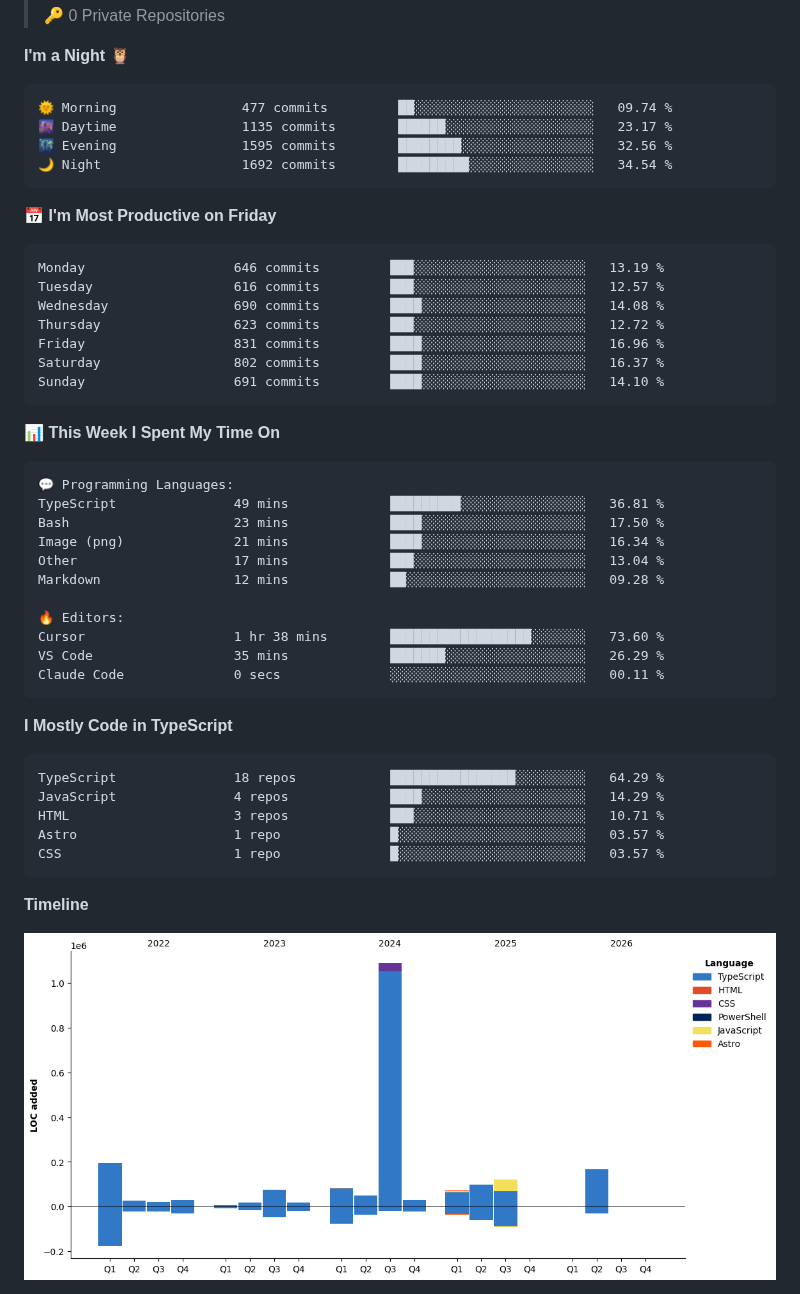
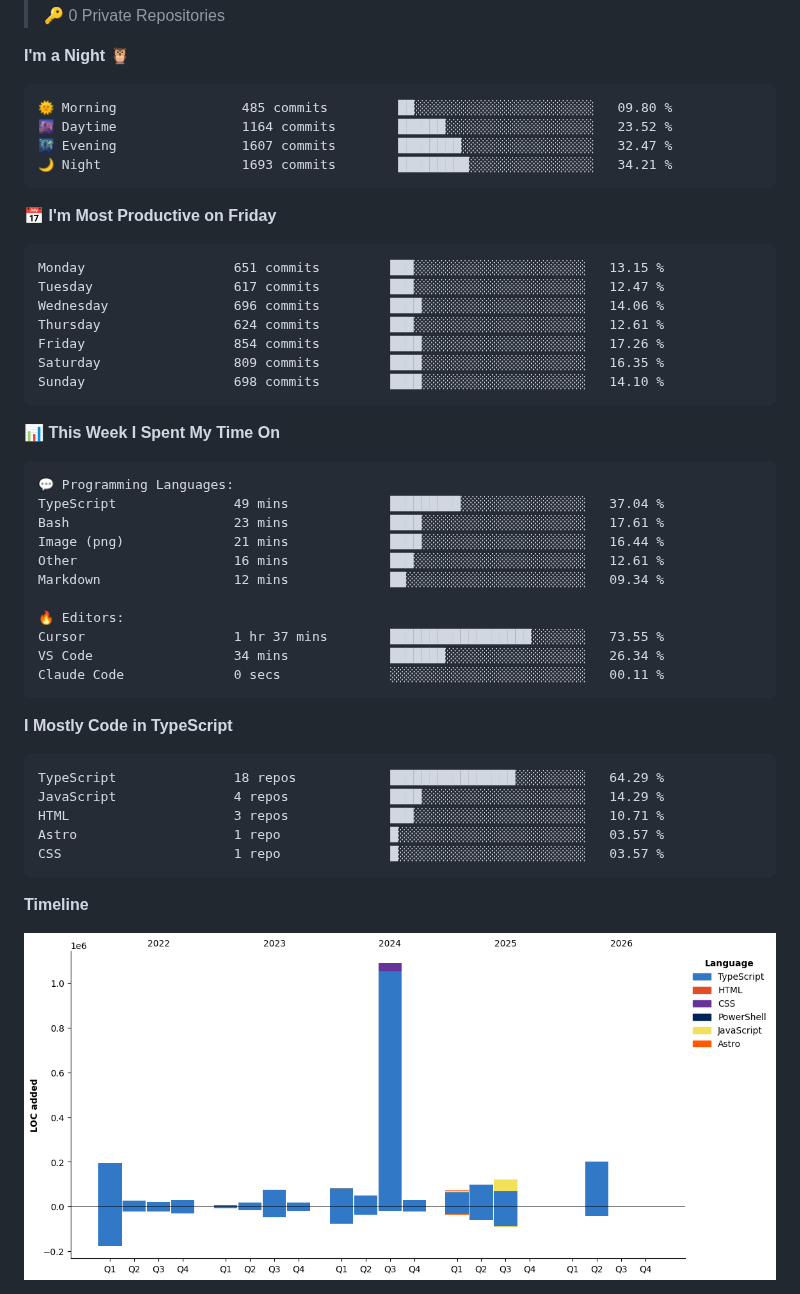
Before and after one commit to darvinpatel/darvinpatel, a Markdown page: README.md, the part around one of its changes. GitHub-like rendering; pictures changed too: assets/bar_graph.png.

Commit message:
Updated with Dev Metrics

````diff
--- a/README.md
+++ b/README.md
@@ -60,21 +60,21 @@ I take ownership end-to-end — from architecture and implementation to testing
 **I'm a Night 🦉**
 
 ```text
-🌞 Morning                477 commits         ██░░░░░░░░░░░░░░░░░░░░░░░   09.74 %
-🌆 Daytime                1135 commits        ██████░░░░░░░░░░░░░░░░░░░   23.17 %
-🌃 Evening                1595 commits        ████████░░░░░░░░░░░░░░░░░   32.56 %
-🌙 Night                  1692 commits        █████████░░░░░░░░░░░░░░░░   34.54 %
+🌞 Morning                485 commits         ██░░░░░░░░░░░░░░░░░░░░░░░   09.80 %
+🌆 Daytime                1164 commits        ██████░░░░░░░░░░░░░░░░░░░   23.52 %
+🌃 Evening                1607 commits        ████████░░░░░░░░░░░░░░░░░   32.47 %
+🌙 Night                  1693 commits        █████████░░░░░░░░░░░░░░░░   34.21 %
 ```
 📅 **I'm Most Productive on Friday**
 
 ```text
-Monday                   646 commits         ███░░░░░░░░░░░░░░░░░░░░░░   13.19 %
-Tuesday                  616 commits         ███░░░░░░░░░░░░░░░░░░░░░░   12.57 %
-Wednesday                690 commits         ████░░░░░░░░░░░░░░░░░░░░░   14.08 %
-Thursday                 623 commits         ███░░░░░░░░░░░░░░░░░░░░░░   12.72 %
-Friday                   831 commits         ████░░░░░░░░░░░░░░░░░░░░░   16.96 %
-Saturday                 802 commits         ████░░░░░░░░░░░░░░░░░░░░░   16.37 %
-Sunday                   691 commits         ████░░░░░░░░░░░░░░░░░░░░░   14.10 %
+Monday                   651 commits         ███░░░░░░░░░░░░░░░░░░░░░░   13.15 %
+Tuesday                  617 commits         ███░░░░░░░░░░░░░░░░░░░░░░   12.47 %
+Wednesday                696 commits         ████░░░░░░░░░░░░░░░░░░░░░   14.06 %
+Thursday                 624 commits         ███░░░░░░░░░░░░░░░░░░░░░░   12.61 %
+Friday                   854 commits         ████░░░░░░░░░░░░░░░░░░░░░   17.26 %
+Saturday                 809 commits         ████░░░░░░░░░░░░░░░░░░░░░   16.35 %
+Sunday                   698 commits         ████░░░░░░░░░░░░░░░░░░░░░   14.10 %
 ```
 
 
@@ -82,15 +82,15 @@ Sunday                   691 commits         ████░░░░░░░
 
 ```text
 💬 Programming Languages:
-TypeScript               49 mins             █████████░░░░░░░░░░░░░░░░   36.81 %
-Bash                     23 mins             ████░░░░░░░░░░░░░░░░░░░░░   17.50 %
-Image (png)              21 mins             ████░░░░░░░░░░░░░░░░░░░░░   16.34 %
-Other                    17 mins             ███░░░░░░░░░░░░░░░░░░░░░░   13.04 %
-Markdown                 12 mins             ██░░░░░░░░░░░░░░░░░░░░░░░   09.28 %
+TypeScript               49 mins             █████████░░░░░░░░░░░░░░░░   37.04 %
+Bash                     23 mins             ████░░░░░░░░░░░░░░░░░░░░░   17.61 %
+Image (png)              21 mins             ████░░░░░░░░░░░░░░░░░░░░░   16.44 %
+Other                    16 mins             ███░░░░░░░░░░░░░░░░░░░░░░   12.61 %
+Markdown                 12 mins             ██░░░░░░░░░░░░░░░░░░░░░░░   09.34 %
 
 🔥 Editors:
-Cursor                   1 hr 38 mins        ██████████████████░░░░░░░   73.60 %
-VS Code                  35 mins             ███████░░░░░░░░░░░░░░░░░░   26.29 %
+Cursor                   1 hr 37 mins        ██████████████████░░░░░░░   73.55 %
+VS Code                  34 mins             ███████░░░░░░░░░░░░░░░░░░   26.34 %
 Claude Code              0 secs              ░░░░░░░░░░░░░░░░░░░░░░░░░   00.11 %
 ```
 
````
Also changed, not shown: other parts of README.md (+1 -1 lines).
